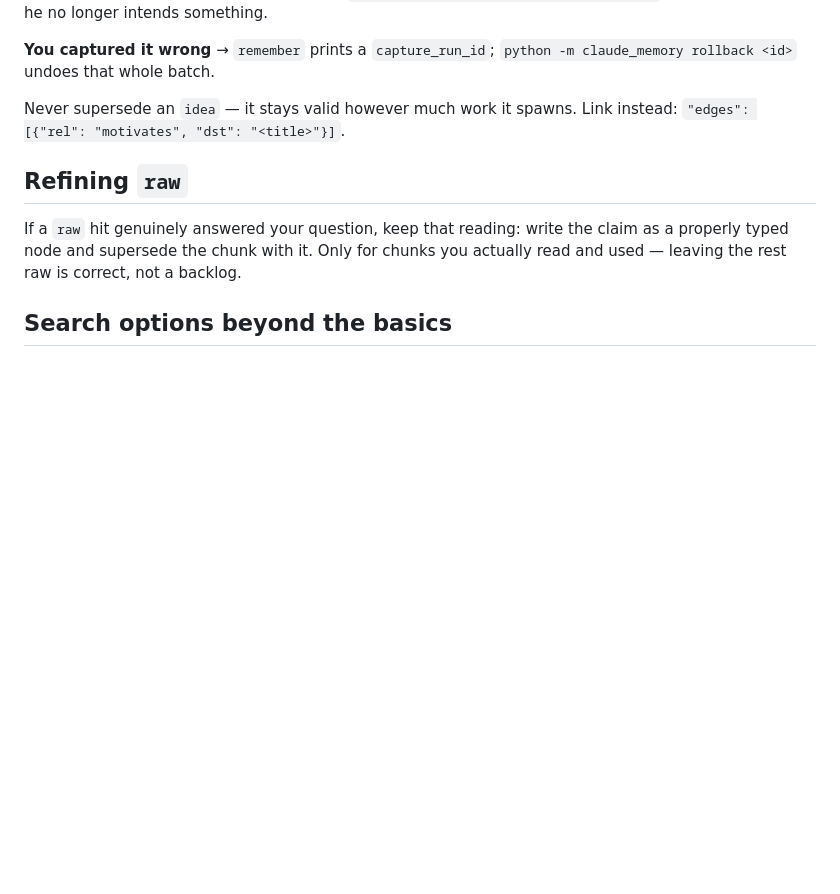
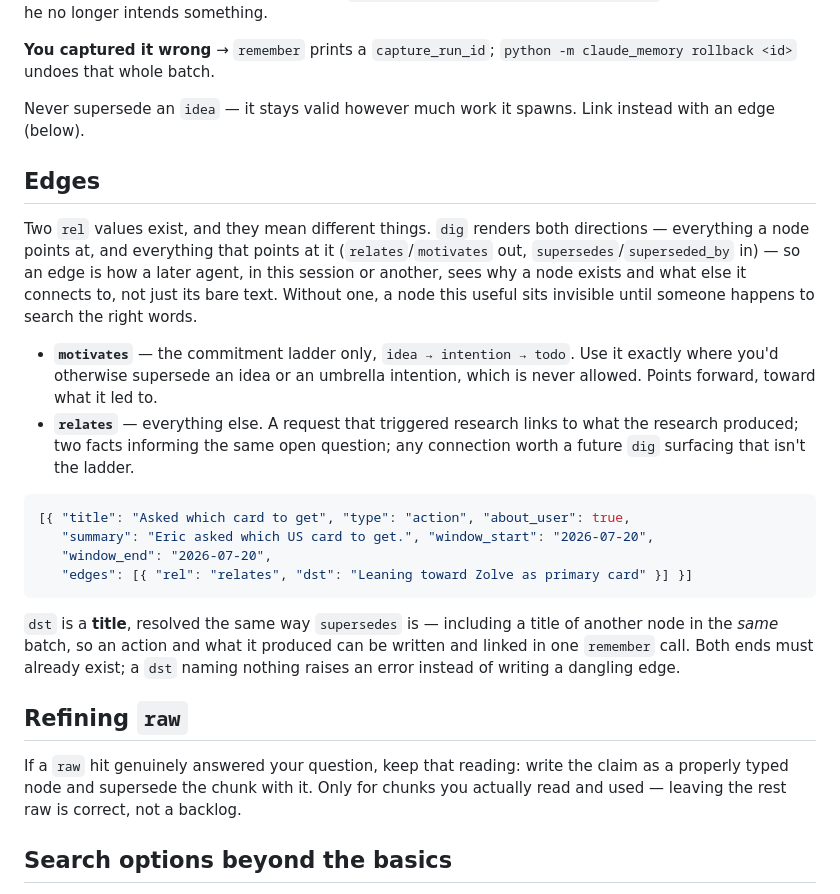
Before and after one commit to eri24816/claude-memory, a Markdown page: skills/memory/SKILL.md, the part around the change. GitHub-like rendering; blank space fills up the shorter version.

Commit message:
Document edges in the skill -- relates was used four times this session with zero documentation
Answering "will other sessions know how to use edges" honestly required
checking, not asserting. They would not have: the skill mentioned edges exactly
once, in the idea-supersession aside, showing only motivates. relates -- the
general-purpose edge, which is what every edge written this session actually
used -- appeared nowhere in agent-facing docs. A fresh session digging a node
with a relates line could only guess at the convention from precedent, or never
think to add one at all.

Added a dedicated Edges section: what each rel means and when to use which,
that dig renders both directions (so an edge is discoverability, not just
structure), that dst resolves by title including titles from the same batch,
and that both ends must already exist. Synced to the live skill copy, which is
untracked and drifts from the repo unless copied by hand each time -- still
unresolved as its own problem, noted here rather than left implicit again.

Co-Authored-By: Claude Opus 4.8 <noreply@anthropic.com>

````diff
--- a/skills/memory/SKILL.md
+++ b/skills/memory/SKILL.md
@@ -72,7 +72,36 @@ Use when Eric says he no longer intends something.
 `python -m claude_memory rollback <id>` undoes that whole batch.
 
 Never supersede an `idea` — it stays valid however much work it spawns. Link
-instead: `"edges": [{"rel": "motivates", "dst": "<title>"}]`.
+instead with an edge (below).
+
+## Edges
+
+Two `rel` values exist, and they mean different things. `dig` renders both
+directions — everything a node points at, and everything that points at it
+(`relates`/`motivates` out, `supersedes`/`superseded_by` in) — so an edge is
+how a later agent, in this session or another, sees why a node exists and
+what else it connects to, not just its bare text. Without one, a node this
+useful sits invisible until someone happens to search the right words.
+
+- **`motivates`** — the commitment ladder only, `idea → intention → todo`.
+  Use it exactly where you'd otherwise supersede an idea or an umbrella
+  intention, which is never allowed. Points forward, toward what it led to.
+- **`relates`** — everything else. A request that triggered research links to
+  what the research produced; two facts informing the same open question;
+  any connection worth a future `dig` surfacing that isn't the ladder.
+
+```json
+[{ "title": "Asked which card to get", "type": "action", "about_user": true,
+   "summary": "Eric asked which US card to get.", "window_start": "2026-07-20",
+   "window_end": "2026-07-20",
+   "edges": [{ "rel": "relates", "dst": "Leaning toward Zolve as primary card" }] }]
+```
+
+`dst` is a **title**, resolved the same way `supersedes` is — including a
+title of another node in the *same* batch, so an action and what it produced
+can be written and linked in one `remember` call. Both ends must already
+exist; a `dst` naming nothing raises an error instead of writing a dangling
+edge.
 
 ## Refining `raw`
 
````
